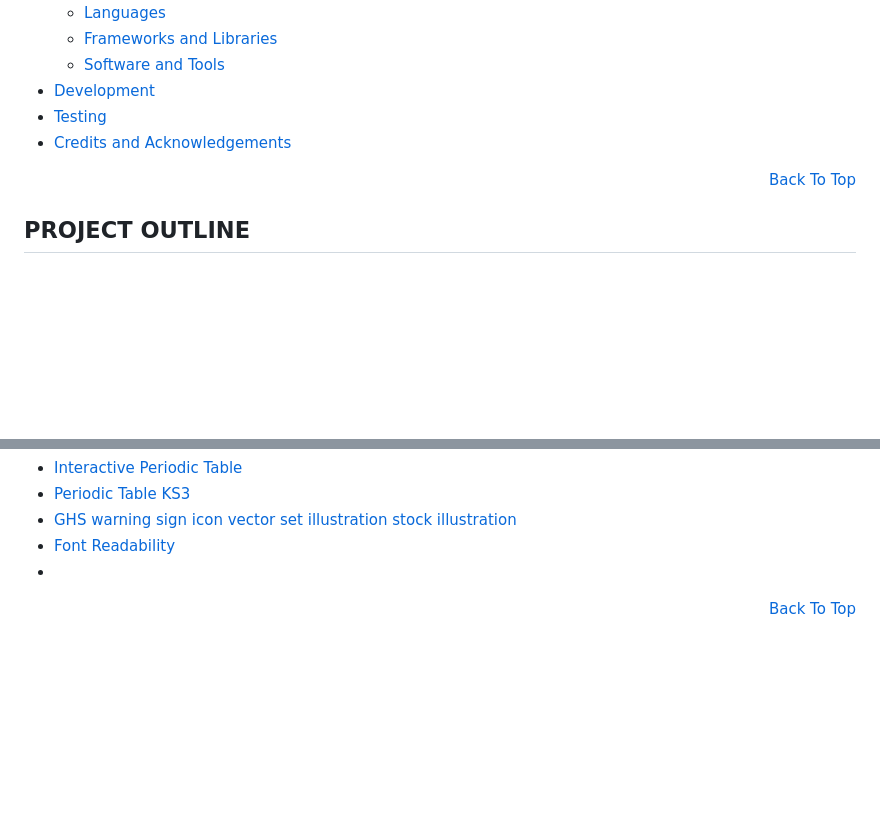
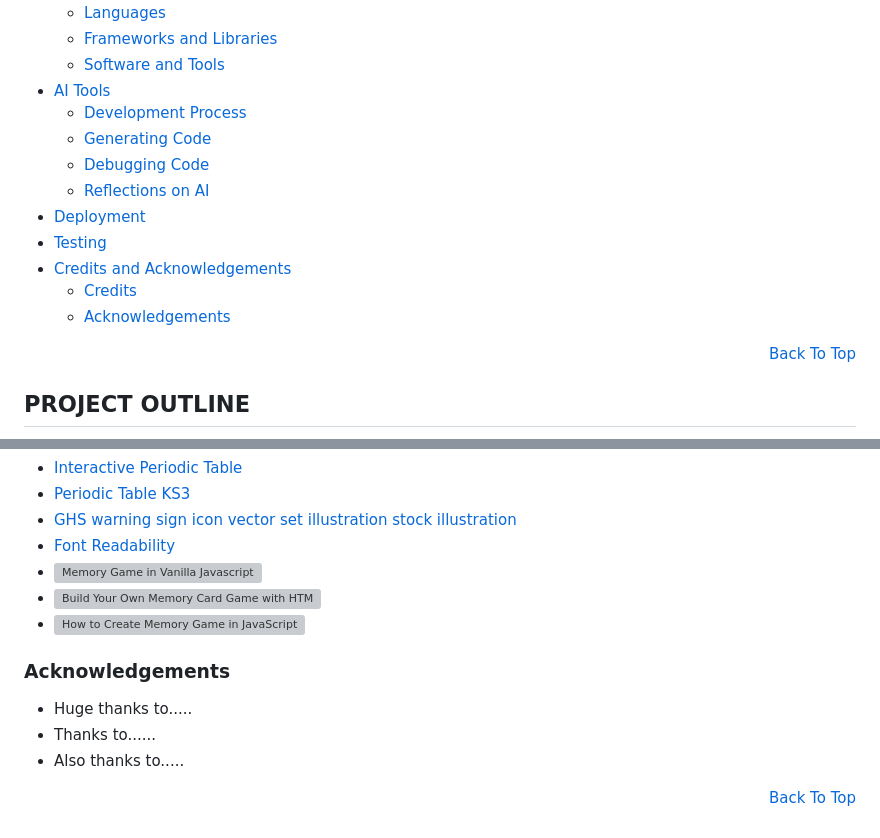
Before and after one commit to Gerbil1511/jsapps, a Markdown page: README.md, 2 parts joined by grey strips. Drawn GitHub-style; blank space fills up the shorter version; grey boxes are pictures that could not be loaded.

```diff
--- a/README.md
+++ b/README.md
@@ -48,9 +49,16 @@ Science Shuffle is a revision tool for students stuyding (subjects) at the (ages
   - [Languages](#languages)
   - [Frameworks and Libraries](#libraries-and-frameworks)
   - [Software and Tools](#software-and-tools)
-* [Development](#deployment)
+* [AI Tools](#ai-tools)
+  - [Development Process](#development-process)
+  - [Generating Code](#generating-code)
+  - [Debugging Code](#debugging-code)
+  - [Reflections on AI](#reflections-on-ai)
+* [Deployment](#deployment)
 * [Testing](#testing)
 * [Credits and Acknowledgements](#credits-and-acknowledgements)
+  - [Credits](#credits)
+  - [Acknowledgements](#acknowledgements)
 
 <p align="right"><a href="#science-shuffle">Back To Top</a></p>
 
@@ -171,6 +224,15 @@ To deploy this project run
   - [Periodic Table KS3](https://www.pintrest.com)
   - [GHS warning sign icon vector set illustration stock illustration](https://https://www.istockphoto.com/vector/ghs-warning-sign-icon-vector-set-illustration-gm1400116370-453793774?searchscope=image%2Cfilm)
   - [Font Readability](https://fonts.google.com/knowledge/readability_and_accessibility/how_type_influences_readability)
-  -
+  - ![Memory Game in Vanilla Javascript](https://marina-ferreira.github.io/tutorials/js/memory-game/)
+  - ![Build Your Own Memory Card Game with HTML, CSS, and JavaScript - Beginner-Friendly Tutorial](https://https://www.youtube.com/watch?v=xWdkt6KSirw)
+  - ![How to Create Memory Game in JavaScript](https://www.youtube.com/watch?v=M0egyNvsN-Y)
+
+### Acknowledgements
+
+ - Huge thanks to.....
+ - Thanks to......
+ - Also thanks to.....
+
 
 <p align="right"><a href="#science-shuffle">Back To Top</a></p>
```
Also changed, not shown: other parts of README.md (+49 -3 lines).
